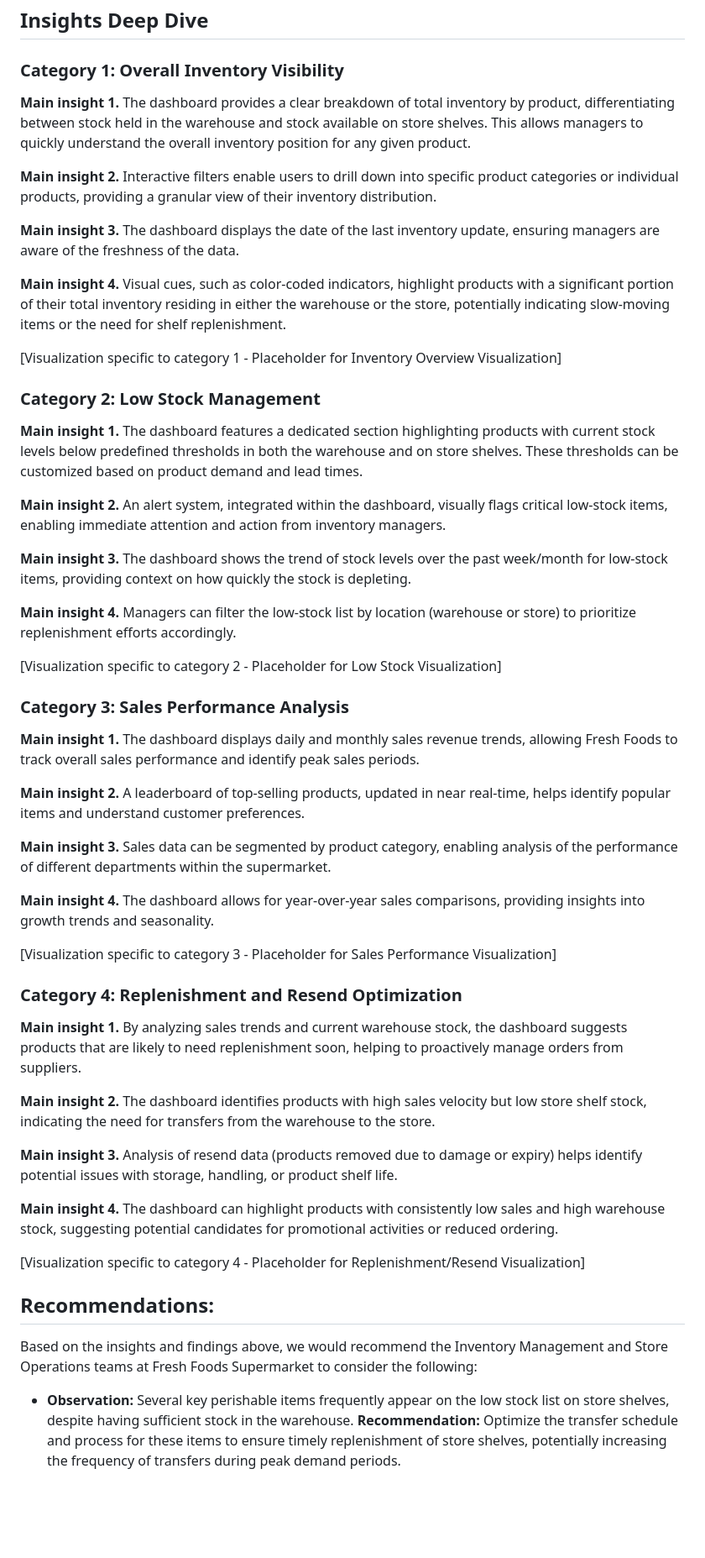
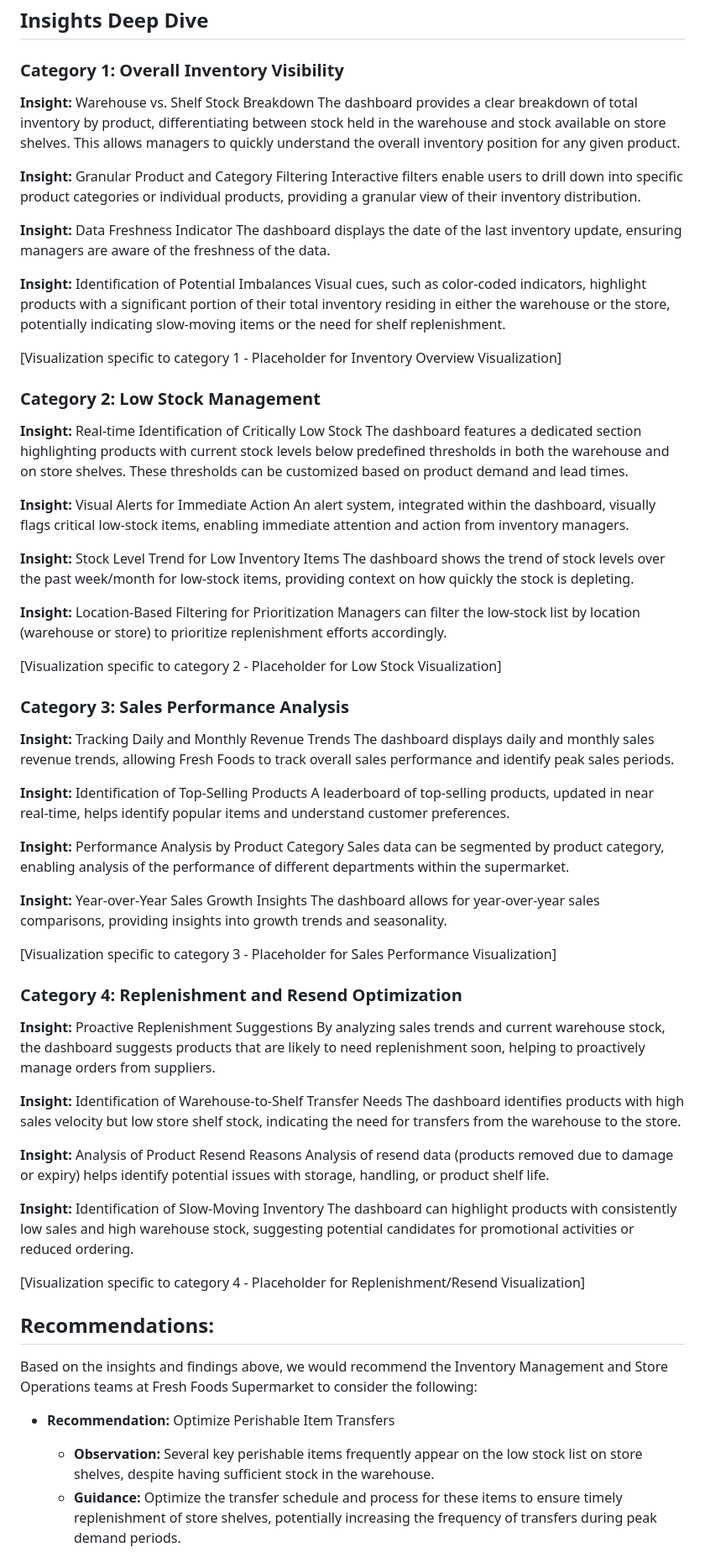
Before and after one commit to ftx7go/ftx7go, a Markdown page: README.md, the part around the change printed below. Shown: that part at 84% size. Drawn GitHub-style; blank space fills up the shorter version.

```diff
--- a/README.md
+++ b/README.md
@@ -47,49 +48,65 @@ The automated inventory management dashboard provides Fresh Foods Supermarket wi
 
 ### Category 1: Overall Inventory Visibility
 
-**Main insight 1.** The dashboard provides a clear breakdown of total inventory by product, differentiating between stock held in the warehouse and stock available on store shelves. This allows managers to quickly understand the overall inventory position for any given product.
+**Insight:** Warehouse vs. Shelf Stock Breakdown
+The dashboard provides a clear breakdown of total inventory by product, differentiating between stock held in the warehouse and stock available on store shelves. This allows managers to quickly understand the overall inventory position for any given product.
 
-**Main insight 2.** Interactive filters enable users to drill down into specific product categories or individual products, providing a granular view of their inventory distribution.
+**Insight:** Granular Product and Category Filtering
+Interactive filters enable users to drill down into specific product categories or individual products, providing a granular view of their inventory distribution.
 
-**Main insight 3.** The dashboard displays the date of the last inventory update, ensuring managers are aware of the freshness of the data.
+**Insight:** Data Freshness Indicator
+The dashboard displays the date of the last inventory update, ensuring managers are aware of the freshness of the data.
 
-**Main insight 4.** Visual cues, such as color-coded indicators, highlight products with a significant portion of their total inventory residing in either the warehouse or the store, potentially indicating slow-moving items or the need for shelf replenishment.
+**Insight:** Identification of Potential Imbalances
+Visual cues, such as color-coded indicators, highlight products with a significant portion of their total inventory residing in either the warehouse or the store, potentially indicating slow-moving items or the need for shelf replenishment.
 
 [Visualization specific to category 1 - Placeholder for Inventory Overview Visualization]
 
 ### Category 2: Low Stock Management
 
-**Main insight 1.** The dashboard features a dedicated section highlighting products with current stock levels below predefined thresholds in both the warehouse and on store shelves. These thresholds can be customized based on product demand and lead times.
+**Insight:** Real-time Identification of Critically Low Stock
+The dashboard features a dedicated section highlighting products with current stock levels below predefined thresholds in both the warehouse and on store shelves. These thresholds can be customized based on product demand and lead times.
 
-**Main insight 2.** An alert system, integrated within the dashboard, visually flags critical low-stock items, enabling immediate attention and action from inventory managers.
+**Insight:** Visual Alerts for Immediate Action
+An alert system, integrated within the dashboard, visually flags critical low-stock items, enabling immediate attention and action from inventory managers.
 
-**Main insight 3.** The dashboard shows the trend of stock levels over the past week/month for low-stock items, providing context on how quickly the stock is depleting.
+**Insight:** Stock Level Trend for Low Inventory Items
+The dashboard shows the trend of stock levels over the past week/month for low-stock items, providing context on how quickly the stock is depleting.
 
-**Main insight 4.** Managers can filter the low-stock list by location (warehouse or store) to prioritize replenishment efforts accordingly.
+**Insight:** Location-Based Filtering for Prioritization
+Managers can filter the low-stock list by location (warehouse or store) to prioritize replenishment efforts accordingly.
 
 [Visualization specific to category 2 - Placeholder for Low Stock Visualization]
 
 ### Category 3: Sales Performance Analysis
 
-**Main insight 1.** The dashboard displays daily and monthly sales revenue trends, allowing Fresh Foods to track overall sales performance and identify peak sales periods.
+**Insight:** Tracking Daily and Monthly Revenue Trends
+The dashboard displays daily and monthly sales revenue trends, allowing Fresh Foods to track overall sales performance and identify peak sales periods.
 
-**Main insight 2.** A leaderboard of top-selling products, updated in near real-time, helps identify popular items and understand customer preferences.
+**Insight:** Identification of Top-Selling Products
+A leaderboard of top-selling products, updated in near real-time, helps identify popular items and understand customer preferences.
 
-**Main insight 3.** Sales data can be segmented by product category, enabling analysis of the performance of different departments within the supermarket.
+**Insight:** Performance Analysis by Product Category
+Sales data can be segmented by product category, enabling analysis of the performance of different departments within the supermarket.
 
-**Main insight 4.** The dashboard allows for year-over-year sales comparisons, providing insights into growth trends and seasonality.
+**Insight:** Year-over-Year Sales Growth Insights
+The dashboard allows for year-over-year sales comparisons, providing insights into growth trends and seasonality.
 
 [Visualization specific to category 3 - Placeholder for Sales Performance Visualization]
 
 ### Category 4: Replenishment and Resend Optimization
 
-**Main insight 1.** By analyzing sales trends and current warehouse stock, the dashboard suggests products that are likely to need replenishment soon, helping to proactively manage orders from suppliers.
+**Insight:** Proactive Replenishment Suggestions
+By analyzing sales trends and current warehouse stock, the dashboard suggests products that are likely to need replenishment soon, helping to proactively manage orders from suppliers.
 
-**Main insight 2.** The dashboard identifies products with high sales velocity but low store shelf stock, indicating the need for transfers from the warehouse to the store.
+**Insight:** Identification of Warehouse-to-Shelf Transfer Needs
+The dashboard identifies products with high sales velocity but low store shelf stock, indicating the need for transfers from the warehouse to the store.
 
-**Main insight 3.** Analysis of resend data (products removed due to damage or expiry) helps identify potential issues with storage, handling, or product shelf life.
+**Insight:** Analysis of Product Resend Reasons
+Analysis of resend data (products removed due to damage or expiry) helps identify potential issues with storage, handling, or product shelf life.
 
-**Main insight 4.** The dashboard can highlight products with consistently low sales and high warehouse stock, suggesting potential candidates for promotional activities or reduced ordering.
+**Insight:** Identification of Slow-Moving Inventory
+The dashboard can highlight products with consistently low sales and high warehouse stock, suggesting potential candidates for promotional activities or reduced ordering.
 
 [Visualization specific to category 4 - Placeholder for Replenishment/Resend Visualization]
 
@@ -97,5 +114,7 @@ The automated inventory management dashboard provides Fresh Foods Supermarket wi
 
 Based on the insights and findings above, we would recommend the Inventory Management and Store Operations teams at Fresh Foods Supermarket to consider the following:
 
-* **Observation:** Several key perishable items frequently appear on the low stock list on store shelves, despite having sufficient stock in the warehouse. **Recommendation:** Optimize the transfer schedule and process for these items to ensure timely replenishment of store shelves, potentially increasing the frequency of transfers during peak demand periods.
+* **Recommendation:** Optimize Perishable Item Transfers
+    * **Observation:** Several key perishable items frequently appear on the low stock list on store shelves, despite having sufficient stock in the warehouse.
+    * **Guidance:** Optimize the transfer schedule and process for these items to ensure timely replenishment of store shelves, potentially increasing the frequency of transfers during peak demand periods.
 
```
Also changed, not shown: other parts of README.md (+27 -9 lines).
